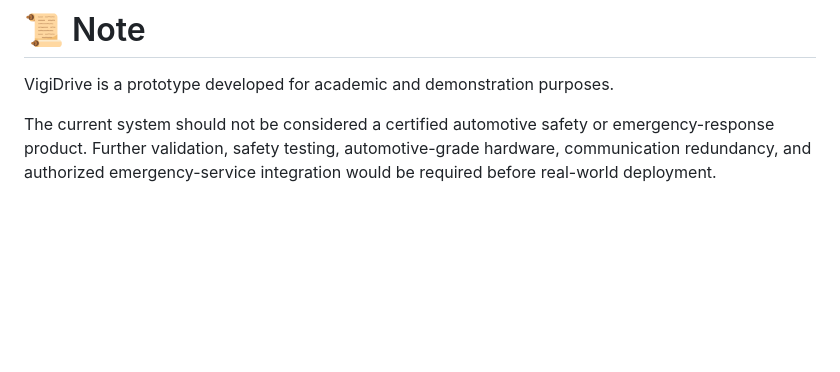
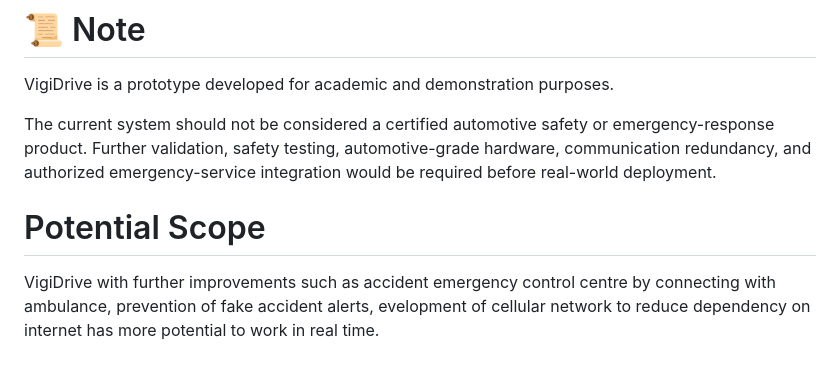
Before and after one commit to HappyRF/VIGIDRIVE, a Markdown page: README.md, the part around the change. Drawn GitHub-style; blank space fills up the shorter version.

Commit message:
Expand README with potential scope for VigiDrive
Added potential scope for further improvements in VigiDrive.

```diff
--- a/README.md
+++ b/README.md
@@ -544,3 +544,6 @@ VigiDrive aims to:
 VigiDrive is a prototype developed for academic and demonstration purposes.
 
 The current system should not be considered a certified automotive safety or emergency-response product. Further validation, safety testing, automotive-grade hardware, communication redundancy, and authorized emergency-service integration would be required before real-world deployment.
+
+# Potential Scope
+VigiDrive with further improvements such as accident emergency control centre by connecting with ambulance, prevention of fake accident alerts, evelopment of cellular network to reduce dependency on internet has more potential to work in real time.
```
